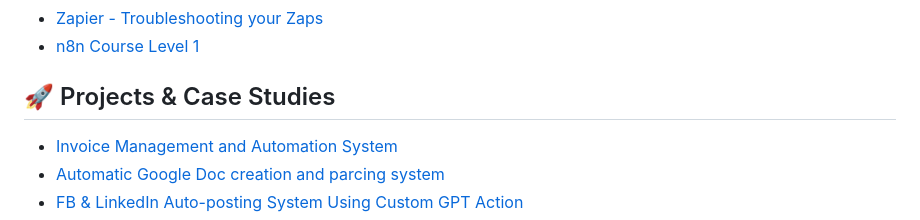
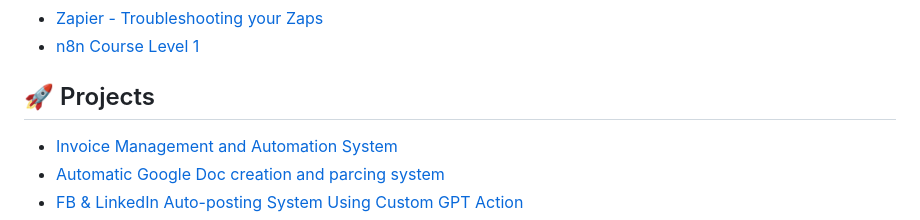
Before and after one commit to ViktorAutomation/Portfolio, a Markdown page: Readme.md, the part around the change. Rendered like a GitHub page.

```diff
--- a/Readme.md
+++ b/Readme.md
@@ -50,7 +50,7 @@ Feel free to connect or check out some of my work.
 - [n8n Course Level 1](https://internal.users.n8n.cloud/webhook/course-level-1/verify?id=922124e9fbea3e694d254654c3082cf1&submit=Submit)
 
 
-## 🚀 Projects & Case Studies
+## 🚀 Projects
 - [Invoice Management and Automation System](https://viktorautomation.github.io/Portfolio/Invoice%20Automation%20System/)
 - [Automatic Google Doc creation and parcing system](https://viktorautomation.github.io/Portfolio/Automation%20Doc%20creation%20system/)
 - [FB & LinkedIn Auto-posting System Using Custom GPT Action](https://viktorautomation.github.io/Portfolio/Action%20GPT%20auto%20posting%20system/)
```
